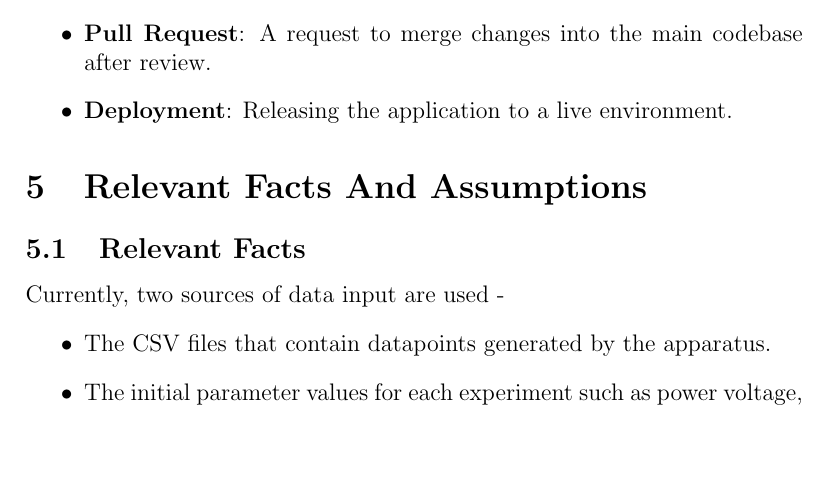
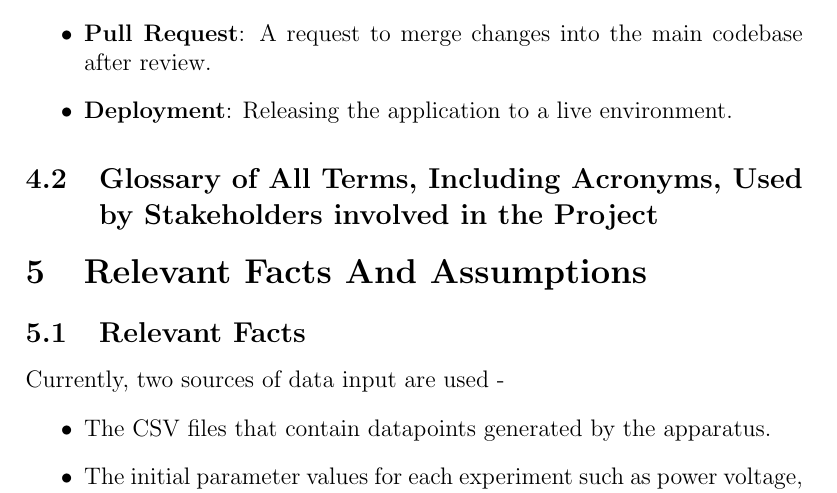
Before and after one commit to SumanyaG/Alkalytics, a LaTeX document (docs/SRS/SRS.tex): part of page 14 of 52, cut so that both start at the same text, the shorter picture padded with empty space. Compiled offline with pdfLaTeX.

```diff
--- a/docs/SRS/SRS.tex
+++ b/docs/SRS/SRS.tex
@@ -284,6 +284,9 @@
     codebase after review.
     \item \textbf{Deployment}: Releasing the application to a live environment.
 \end{itemize}
+
+\subsection{Glossary of All Terms, Including Acronyms, Used by Stakeholders
+involved in the Project}
 
 \section{Relevant Facts And Assumptions}
 \subsection{Relevant Facts}
```
Also changed, not shown: docs/SRS/SRS.pdf.
